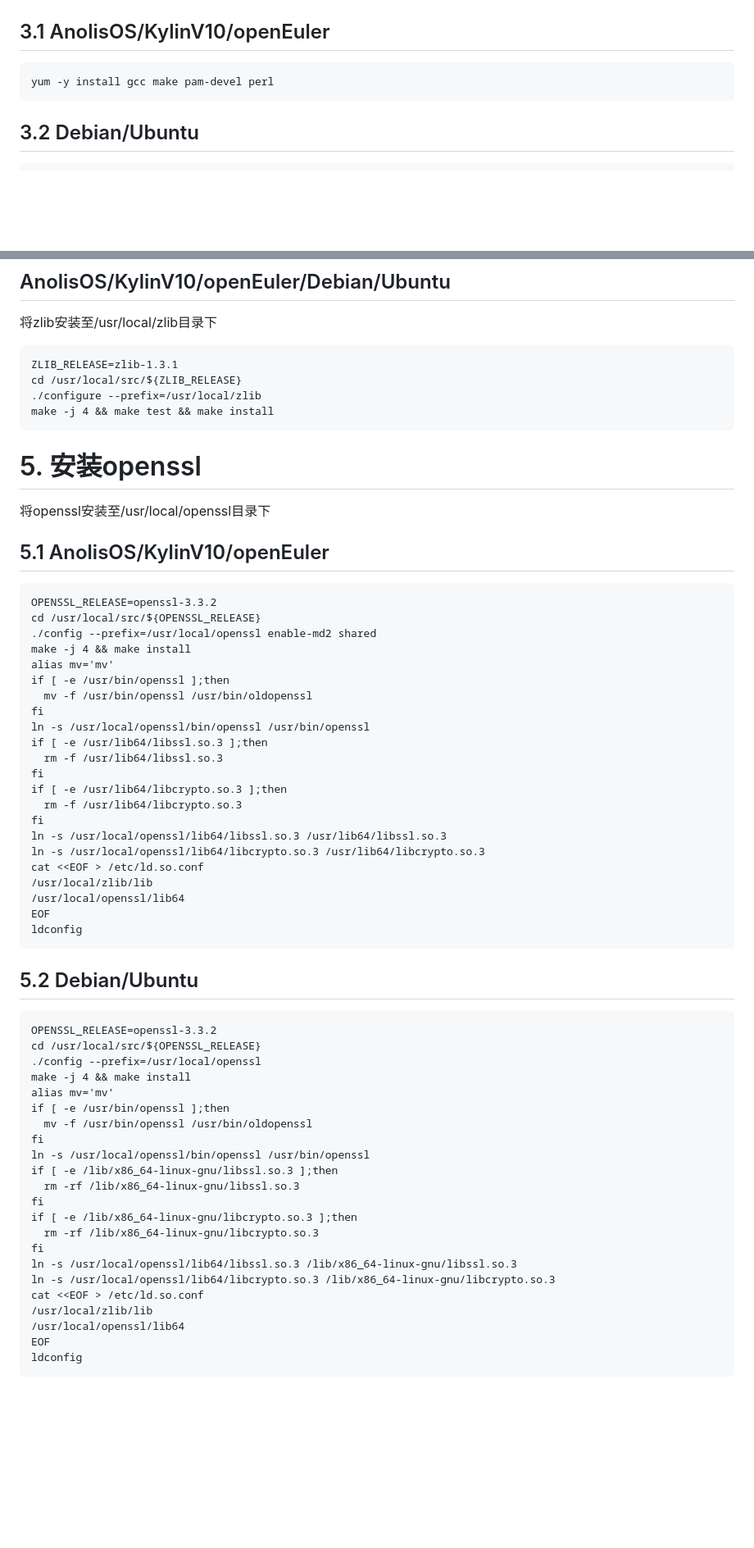
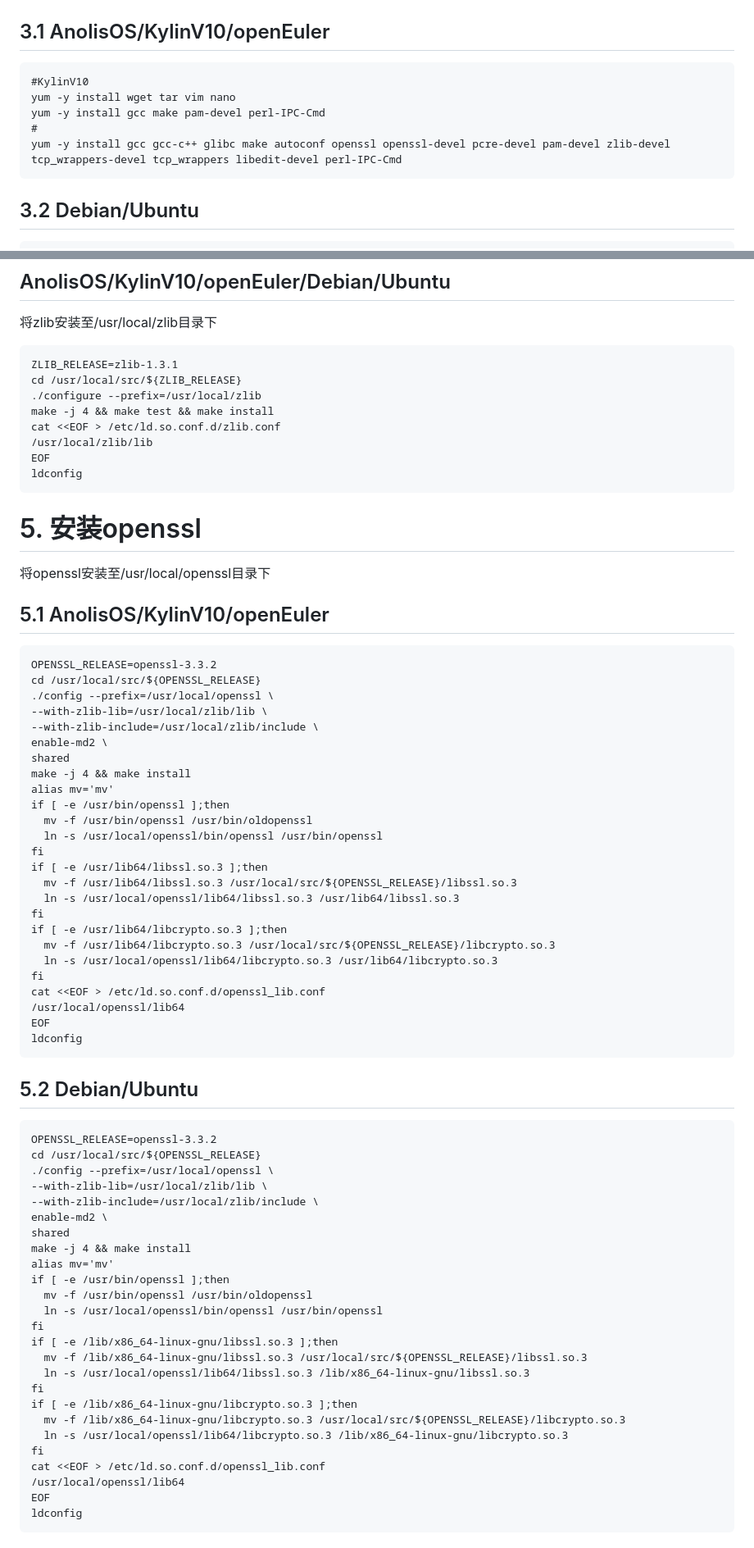
Before and after one commit to cxlj2003/notebook, a Markdown page: docs/升级Openssh.md, 2 parts joined by grey strips. Shown at 82% size. Rendered like a GitHub page; blank space fills up the shorter version.

````diff
--- a/docs/升级Openssh.md
+++ b/docs/升级Openssh.md
@@ -123,7 +130,11 @@ tar -zxvf /usr/local/src/${OPENSSH_RELEASE}.tar.gz -C /usr/local/src/
 ## 3.1 AnolisOS/KylinV10/openEuler
 
 ```
-yum -y install gcc make pam-devel perl
+#KylinV10
+yum -y install wget tar vim nano
+yum -y install gcc make pam-devel perl-IPC-Cmd
+#
+yum -y install gcc gcc-c++ glibc make autoconf openssl openssl-devel pcre-devel pam-devel zlib-devel tcp_wrappers-devel tcp_wrappers libedit-devel perl-IPC-Cmd
 ```
 
 ## 3.2 Debian/Ubuntu
@@ -143,6 +154,10 @@ ZLIB_RELEASE=zlib-1.3.1
 cd /usr/local/src/${ZLIB_RELEASE}
 ./configure --prefix=/usr/local/zlib
 make -j 4 && make test && make install
+cat <<EOF > /etc/ld.so.conf.d/zlib.conf
+/usr/local/zlib/lib
+EOF
+ldconfig
 ```
 
 # 5. 安装openssl
@@ -152,23 +167,26 @@ make -j 4 && make test && make install
 ```
 OPENSSL_RELEASE=openssl-3.3.2
 cd /usr/local/src/${OPENSSL_RELEASE}
-./config --prefix=/usr/local/openssl enable-md2 shared
+./config --prefix=/usr/local/openssl \
+--with-zlib-lib=/usr/local/zlib/lib \
+--with-zlib-include=/usr/local/zlib/include \
+enable-md2 \
+shared
 make -j 4 && make install
 alias mv='mv'
 if [ -e /usr/bin/openssl ];then
   mv -f /usr/bin/openssl /usr/bin/oldopenssl
+  ln -s /usr/local/openssl/bin/openssl /usr/bin/openssl
 fi
-ln -s /usr/local/openssl/bin/openssl /usr/bin/openssl
 if [ -e /usr/lib64/libssl.so.3 ];then
-  rm -f /usr/lib64/libssl.so.3
+  mv -f /usr/lib64/libssl.so.3 /usr/local/src/${OPENSSL_RELEASE}/libssl.so.3
+  ln -s /usr/local/openssl/lib64/libssl.so.3 /usr/lib64/libssl.so.3
 fi
 if [ -e /usr/lib64/libcrypto.so.3 ];then
-  rm -f /usr/lib64/libcrypto.so.3
+  mv -f /usr/lib64/libcrypto.so.3 /usr/local/src/${OPENSSL_RELEASE}/libcrypto.so.3
+  ln -s /usr/local/openssl/lib64/libcrypto.so.3 /usr/lib64/libcrypto.so.3
 fi
-ln -s /usr/local/openssl/lib64/libssl.so.3 /usr/lib64/libssl.so.3
-ln -s /usr/local/openssl/lib64/libcrypto.so.3 /usr/lib64/libcrypto.so.3
-cat <<EOF > /etc/ld.so.conf
-/usr/local/zlib/lib
+cat <<EOF > /etc/ld.so.conf.d/openssl_lib.conf
 /usr/local/openssl/lib64
 EOF
 ldconfig
@@ -179,23 +197,26 @@ ldconfig
 ```
 OPENSSL_RELEASE=openssl-3.3.2
 cd /usr/local/src/${OPENSSL_RELEASE}
-./config --prefix=/usr/local/openssl
+./config --prefix=/usr/local/openssl \
+--with-zlib-lib=/usr/local/zlib/lib \
+--with-zlib-include=/usr/local/zlib/include \
+enable-md2 \
+shared
 make -j 4 && make install
 alias mv='mv'
 if [ -e /usr/bin/openssl ];then
   mv -f /usr/bin/openssl /usr/bin/oldopenssl
+  ln -s /usr/local/openssl/bin/openssl /usr/bin/openssl
 fi
-ln -s /usr/local/openssl/bin/openssl /usr/bin/openssl
 if [ -e /lib/x86_64-linux-gnu/libssl.so.3 ];then
-  rm -rf /lib/x86_64-linux-gnu/libssl.so.3
+  mv -f /lib/x86_64-linux-gnu/libssl.so.3 /usr/local/src/${OPENSSL_RELEASE}/libssl.so.3
+  ln -s /usr/local/openssl/lib64/libssl.so.3 /lib/x86_64-linux-gnu/libssl.so.3
 fi
 if [ -e /lib/x86_64-linux-gnu/libcrypto.so.3 ];then
-  rm -rf /lib/x86_64-linux-gnu/libcrypto.so.3
+  mv -f /lib/x86_64-linux-gnu/libcrypto.so.3 /usr/local/src/${OPENSSL_RELEASE}/libcrypto.so.3
+  ln -s /usr/local/openssl/lib64/libcrypto.so.3 /lib/x86_64-linux-gnu/libcrypto.so.3
 fi
-ln -s /usr/local/openssl/lib64/libssl.so.3 /lib/x86_64-linux-gnu/libssl.so.3
-ln -s /usr/local/openssl/lib64/libcrypto.so.3 /lib/x86_64-linux-gnu/libcrypto.so.3
-cat <<EOF > /etc/ld.so.conf
-/usr/local/zlib/lib
+cat <<EOF > /etc/ld.so.conf.d/openssl_lib.conf
 /usr/local/openssl/lib64
 EOF
 ldconfig
````
Also changed, not shown: other parts of docs/升级Openssh.md (+45 -25 lines).
